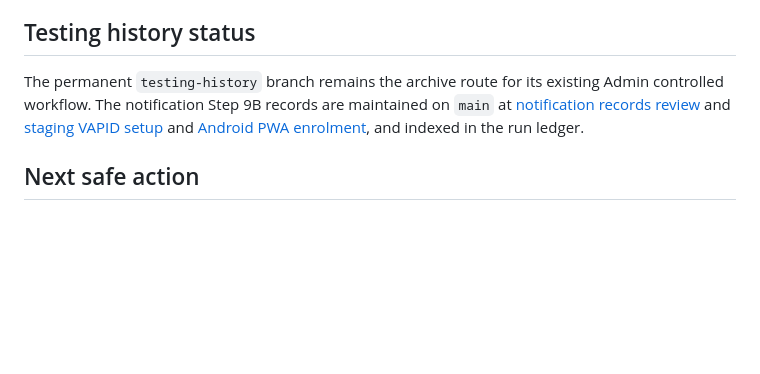
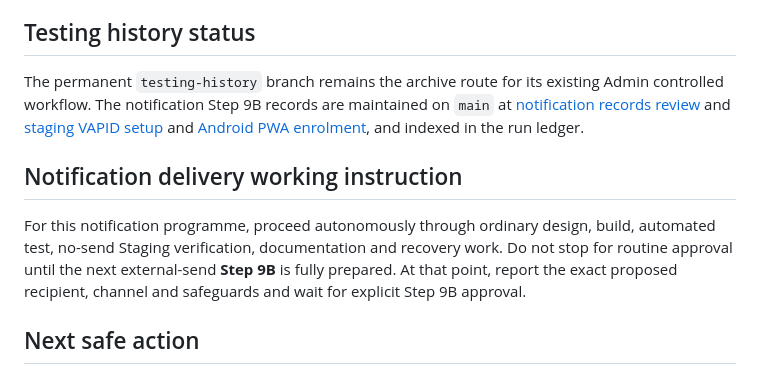
Before and after one commit to Sprayandwash/height-safety-register, a Markdown page: docs/testing/CURRENT-STATE.md, the part around the change. GitHub-like rendering; blank space fills up the shorter version.

Commit message:
Record autonomous notification delivery instruction

```diff
--- a/docs/testing/CURRENT-STATE.md
+++ b/docs/testing/CURRENT-STATE.md
@@ -23,6 +23,10 @@ The notification foundation is now verified in isolated Staging. Controlled Step
 
 The permanent `testing-history` branch remains the archive route for its existing Admin controlled workflow. The notification Step 9B records are maintained on `main` at [notification records review](history/step-9b/2026-09-01-run-33545502753.md) and [staging VAPID setup](history/step-9b/2026-09-01-run-33571260467.md) and [Android PWA enrolment](history/step-9b/2026-09-02-android-push-enrolment.md), and indexed in the run ledger.
 
+## Notification delivery working instruction
+
+For this notification programme, proceed autonomously through ordinary design, build, automated test, no-send Staging verification, documentation and recovery work. Do not stop for routine approval until the next external-send **Step 9B** is fully prepared. At that point, report the exact proposed recipient, channel and safeguards and wait for explicit Step 9B approval.
+
 ## Next safe action
 
 For any new app change, start at **Step 1 — Define change**, identify the affected journeys, run the relevant automated checks, then complete read-only Staging review where applicable. The controlled staging delivery phase has now proven one Android PWA push end-to-end. Any routine assignment, due-soon, overdue or weekly-email delivery design remains a separate approved phase; production must not be used until its controls have been reviewed.
```
